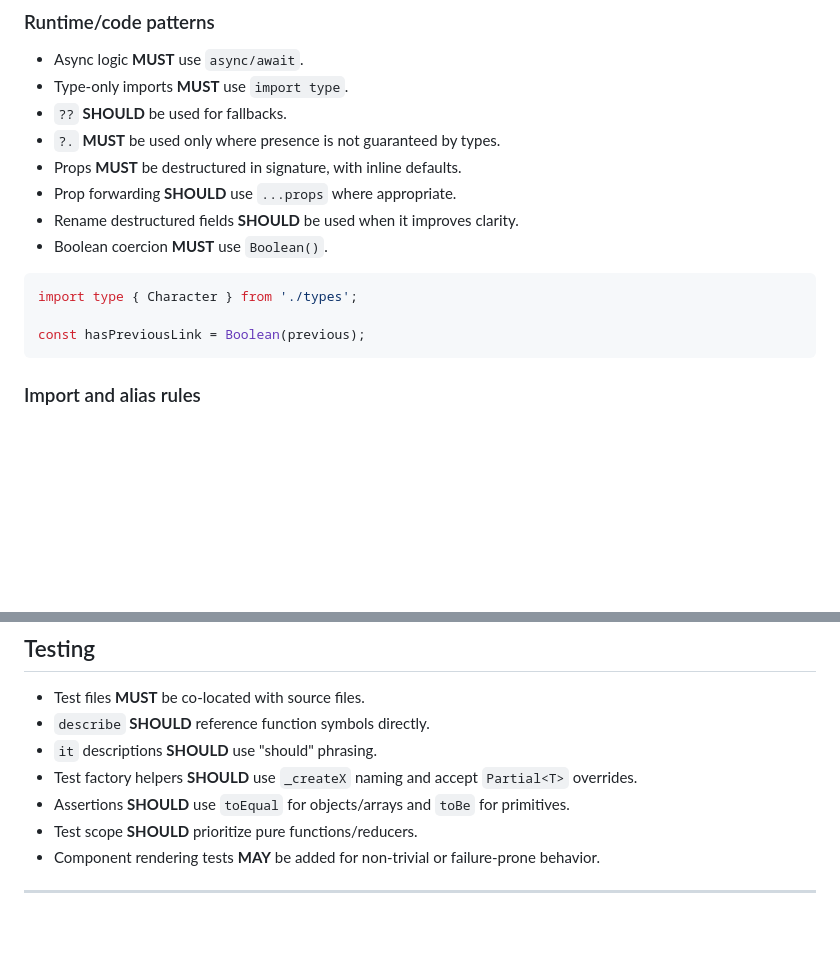
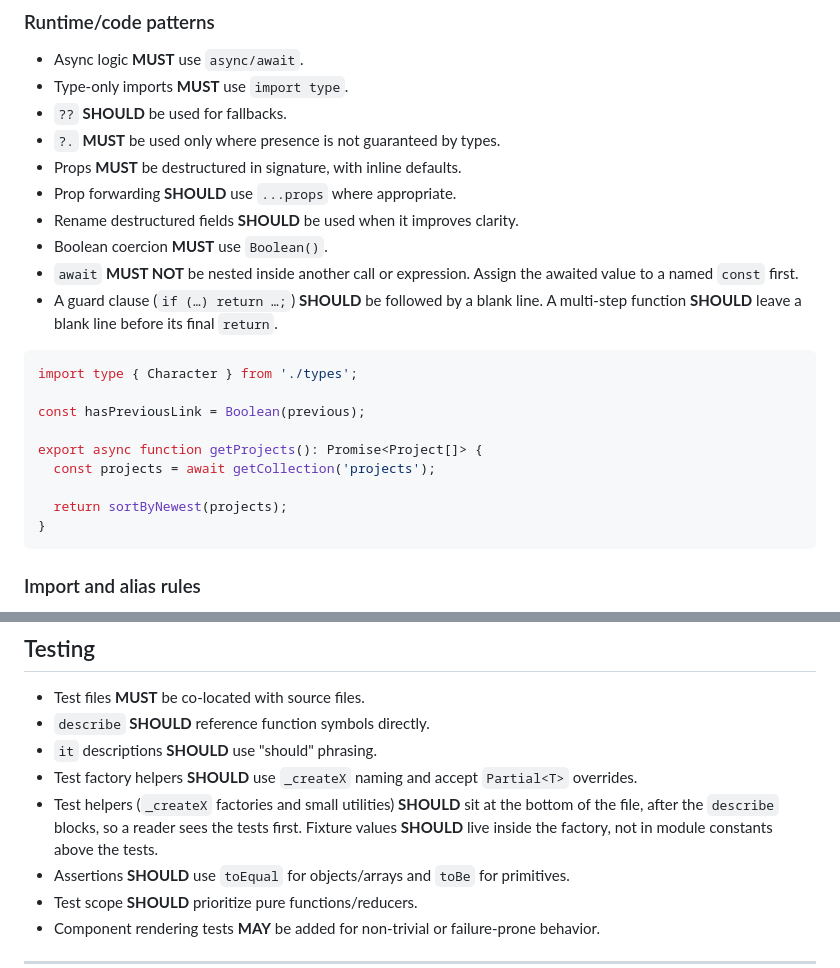
Before and after one commit to brenttimmermans/zot-goe, a Markdown page: CODE_STYLE.md, 2 parts joined by grey strips. GitHub-like rendering; blank space fills up the shorter version.

Commit message:
📝 add readability rules from the PR #10 review
Test helpers sit below the tests, awaits are not nested in calls, and guard
clauses and final returns get breathing space.

Co-Authored-By: Claude Opus 5.5 <noreply@anthropic.com>

````diff
--- a/CODE_STYLE.md
+++ b/CODE_STYLE.md
@@ -108,11 +108,22 @@ export default function Header(): JSX.Element {
 - Prop forwarding **SHOULD** use `...props` where appropriate.
 - Rename destructured fields **SHOULD** be used when it improves clarity.
 - Boolean coercion **MUST** use `Boolean()`.
+- `await` **MUST NOT** be nested inside another call or expression. Assign the
+  awaited value to a named `const` first.
+- A guard clause (`if (…) return …;`) **SHOULD** be followed by a blank line.
+  A multi-step function **SHOULD** leave a blank line before its final
+  `return`.
 
 ```ts
 import type { Character } from './types';
 
 const hasPreviousLink = Boolean(previous);
+
+export async function getProjects(): Promise<Project[]> {
+  const projects = await getCollection('projects');
+
+  return sortByNewest(projects);
+}
 ```
 
 ### Import and alias rules
@@ -243,6 +254,10 @@ app/ (or src/)
 - `it` descriptions **SHOULD** use "should" phrasing.
 - Test factory helpers **SHOULD** use `_createX` naming and accept `Partial<T>`
   overrides.
+- Test helpers (`_createX` factories and small utilities) **SHOULD** sit at the
+  bottom of the file, after the `describe` blocks, so a reader sees the tests
+  first. Fixture values **SHOULD** live inside the factory, not in module
+  constants above the tests.
 - Assertions **SHOULD** use `toEqual` for objects/arrays and `toBe` for
   primitives.
 - Test scope **SHOULD** prioritize pure functions/reducers.
````
